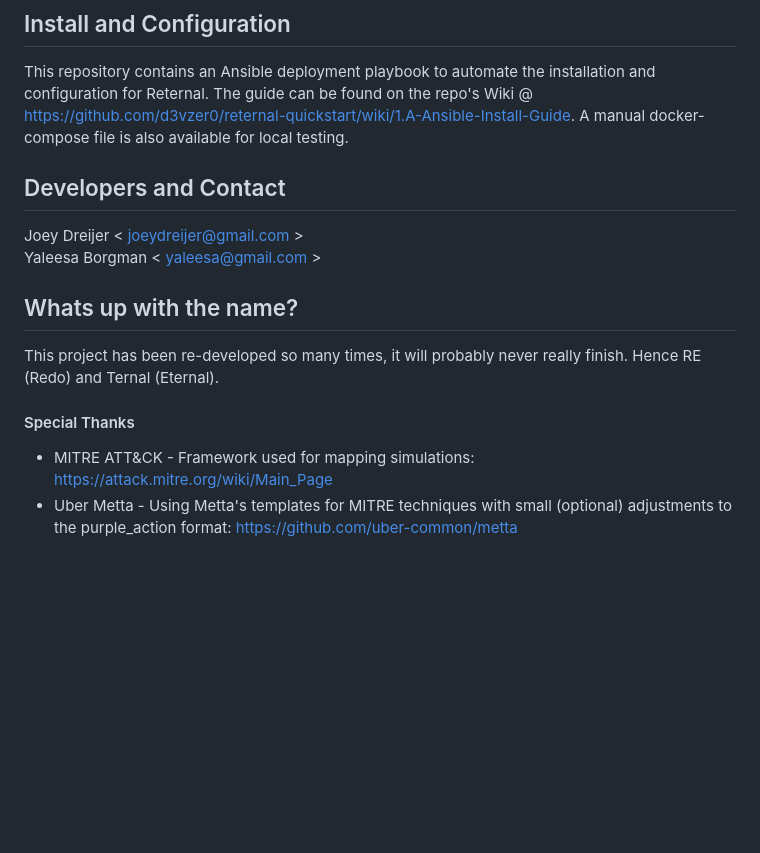
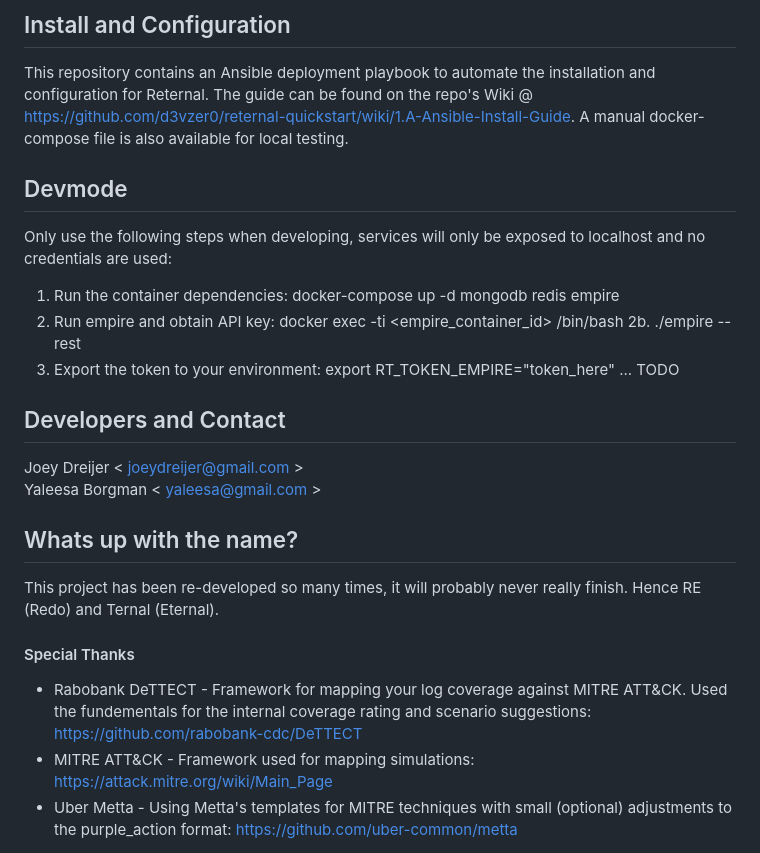
Before and after one commit to d3vzer0/reternal-quickstart, a Markdown page: README.md, the part around the change printed below. Drawn GitHub-style; blank space fills up the shorter version.

```diff
--- a/README.md
+++ b/README.md
@@ -35,6 +35,16 @@ the compose file in order to set up the reternal platform via docker.
 This repository contains an Ansible deployment playbook to automate the installation and configuration for Reternal. The guide can be found on the repo's Wiki @ https://github.com/d3vzer0/reternal-quickstart/wiki/1.A-Ansible-Install-Guide. A manual docker-compose file is also available for local testing.
 
 
+## Devmode
+Only use the following steps when developing, services will only be exposed to localhost and no credentials are used:
+
+1. Run the container dependencies: docker-compose up -d mongodb redis empire
+2. Run empire and obtain API key: docker exec -ti <empire_container_id> /bin/bash
+2b. ./empire --rest
+3. Export the token to your environment: export RT_TOKEN_EMPIRE="token_here"
+... TODO
+
+
 
 ## Developers and Contact
 
@@ -46,6 +56,7 @@ Yaleesa Borgman < yaleesa@gmail.com >
 This project has been re-developed so many times, it will probably never really finish. Hence RE (Redo) and Ternal (Eternal).
 
 #### Special Thanks
+  - Rabobank DeTTECT - Framework for mapping your log coverage against MITRE ATT&CK. Used the fundementals for the internal coverage rating and scenario suggestions: https://github.com/rabobank-cdc/DeTTECT
   - MITRE ATT&CK - Framework used for mapping simulations: https://attack.mitre.org/wiki/Main_Page
   - Uber Metta -  Using Metta's templates for MITRE techniques with small (optional) adjustments to the purple_action format: https://github.com/uber-common/metta
 
```
Also changed, not shown: other parts of README.md (+5 -0 lines), screenshots/dettect_coverage.png (added).
